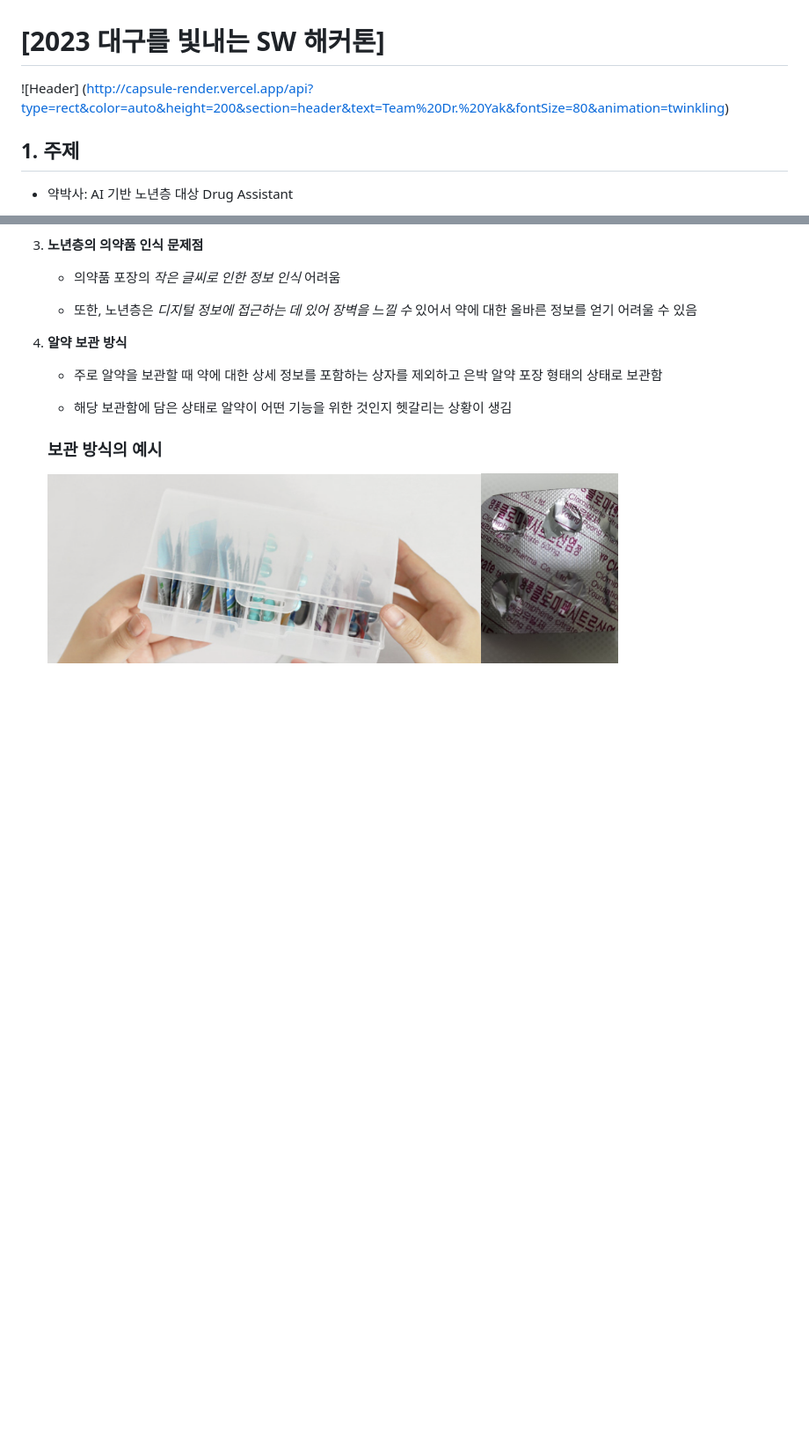
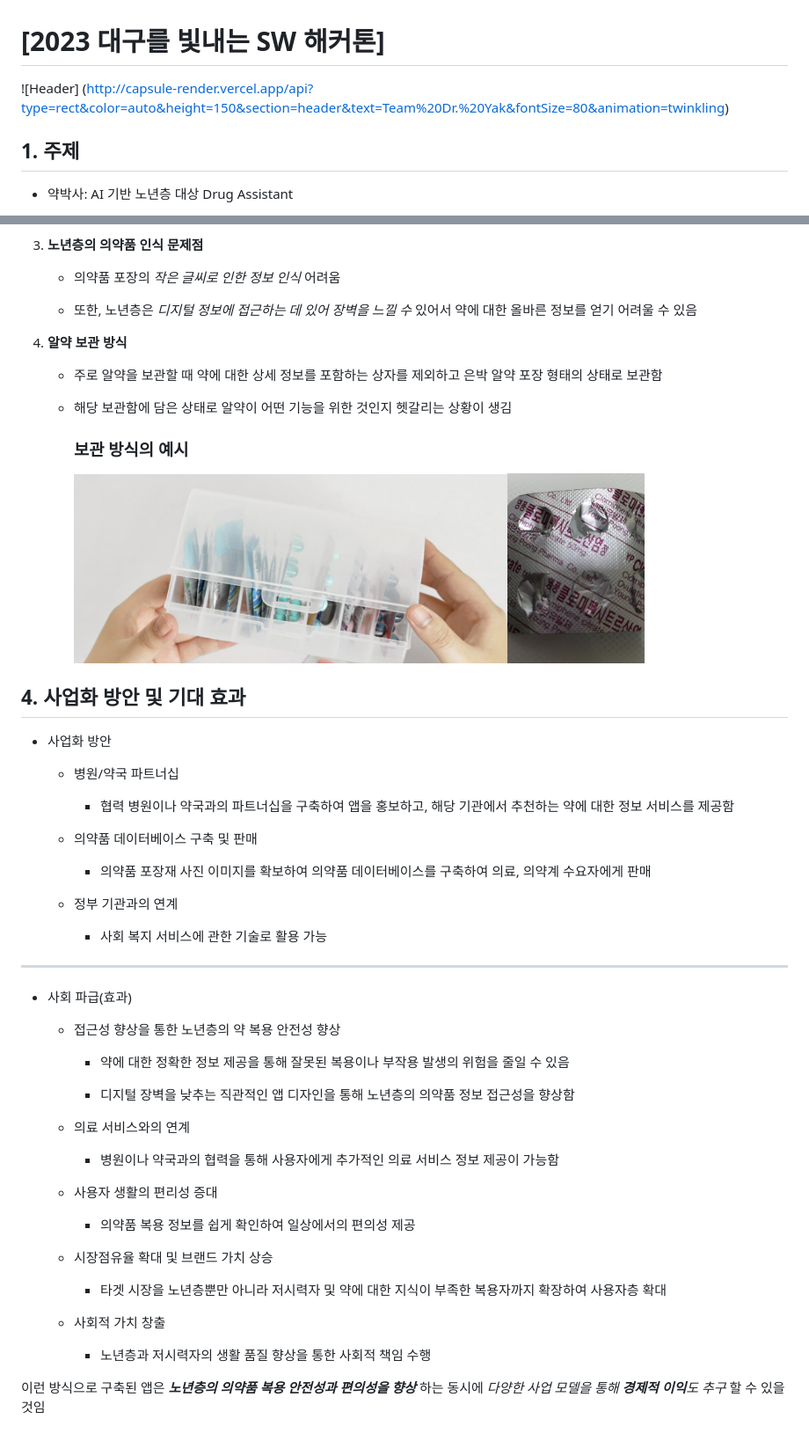
Before and after one commit to aicoss-wim-team/Dr.-Hong, a Markdown page: README.md, 2 parts joined by grey strips. Shown at 88% size. Drawn GitHub-style; blank space fills up the shorter version.

Commit message:
README.md_ver1

```diff
--- a/README.md
+++ b/README.md
@@ -1,6 +1,6 @@
 # [2023 대구를 빛내는 SW 해커톤]
 
-![Header] (http://capsule-render.vercel.app/api?type=rect&color=auto&height=200&section=header&text=Team%20Dr.%20Yak&fontSize=80&animation=twinkling)
+![Header] (http://capsule-render.vercel.app/api?type=rect&color=auto&height=150&section=header&text=Team%20Dr.%20Yak&fontSize=80&animation=twinkling)
 
 ## 1. 주제
 - 약박사: AI 기반 노년층 대상 Drug Assistant
@@ -68,5 +68,49 @@
     - 해당 보관함에 담은 상태로 알약이 어떤 기능을 위한 것인지 헷갈리는 상황이 생김
 
 
-    ### 보관 방식의 예시
-    <a href="./Images/figure3.png"><img src="./Images/figure3.png"></a>
+        ### 보관 방식의 예시
+        <a href="./Images/figure3.png"><img src="./Images/figure3.png"></a>
+
+## 4. 사업화 방안 및 기대 효과
+- 사업화 방안
+
+    - 병원/약국 파트너십
+
+        - 협력 병원이나 약국과의 파트너십을 구축하여 앱을 홍보하고, 해당 기관에서 추천하는 약에 대한 정보 서비스를 제공함
+
+    - 의약품 데이터베이스 구축 및 판매
+
+        - 의약품 포장재 사진 이미지를 확보하여 의약품 데이터베이스를 구축하여 의료, 의약계 수요자에게 판매
+
+    - 정부 기관과의 연계
+
+        - 사회 복지 서비스에 관한 기술로 활용 가능
+
+
+***
+
+- 사회 파급(효과)
+
+    - 접근성 향상을 통한 노년층의 약 복용 안전성 향상
+
+        - 약에 대한 정확한 정보 제공을 통해 잘못된 복용이나 부작용 발생의 위험을 줄일 수 있음
+
+        - 디지털 장벽을 낮추는 직관적인 앱 디자인을 통해 노년층의 의약품 정보 접근성을 향상함
+
+    - 의료 서비스와의 연계
+
+        - 병원이나 약국과의 협력을 통해 사용자에게 추가적인 의료 서비스 정보 제공이 가능함
+
+    - 사용자 생활의 편리성 증대
+
+        - 의약품 복용 정보를 쉽게 확인하여 일상에서의 편의성 제공
+
+    - 시장점유율 확대 및 브랜드 가치 상승
+
+        - 타겟 시장을 노년층뿐만 아니라 저시력자 및 약에 대한 지식이 부족한 복용자까지 확장하여 사용자층 확대
+
+    - 사회적 가치 창출
+
+        - 노년층과 저시력자의 생활 품질 향상을 통한 사회적 책임 수행
+
+이런 방식으로 구축된 앱은 _**노년층의 의약품 복용 안전성과 편의성을 향상**_ 하는 동시에 _다양한 사업 모델을 통해 **경제적 이익**도 추구_ 할 수 있을 것임
```
